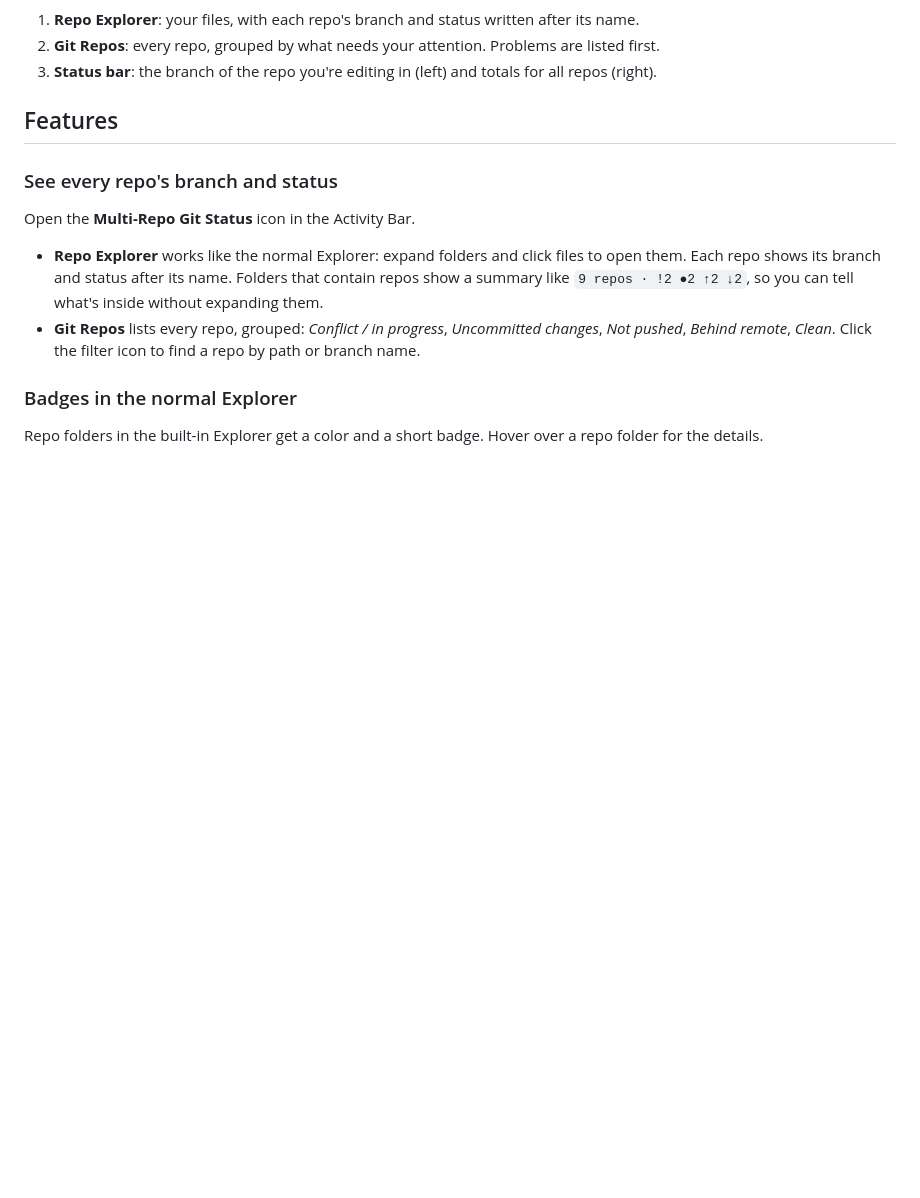
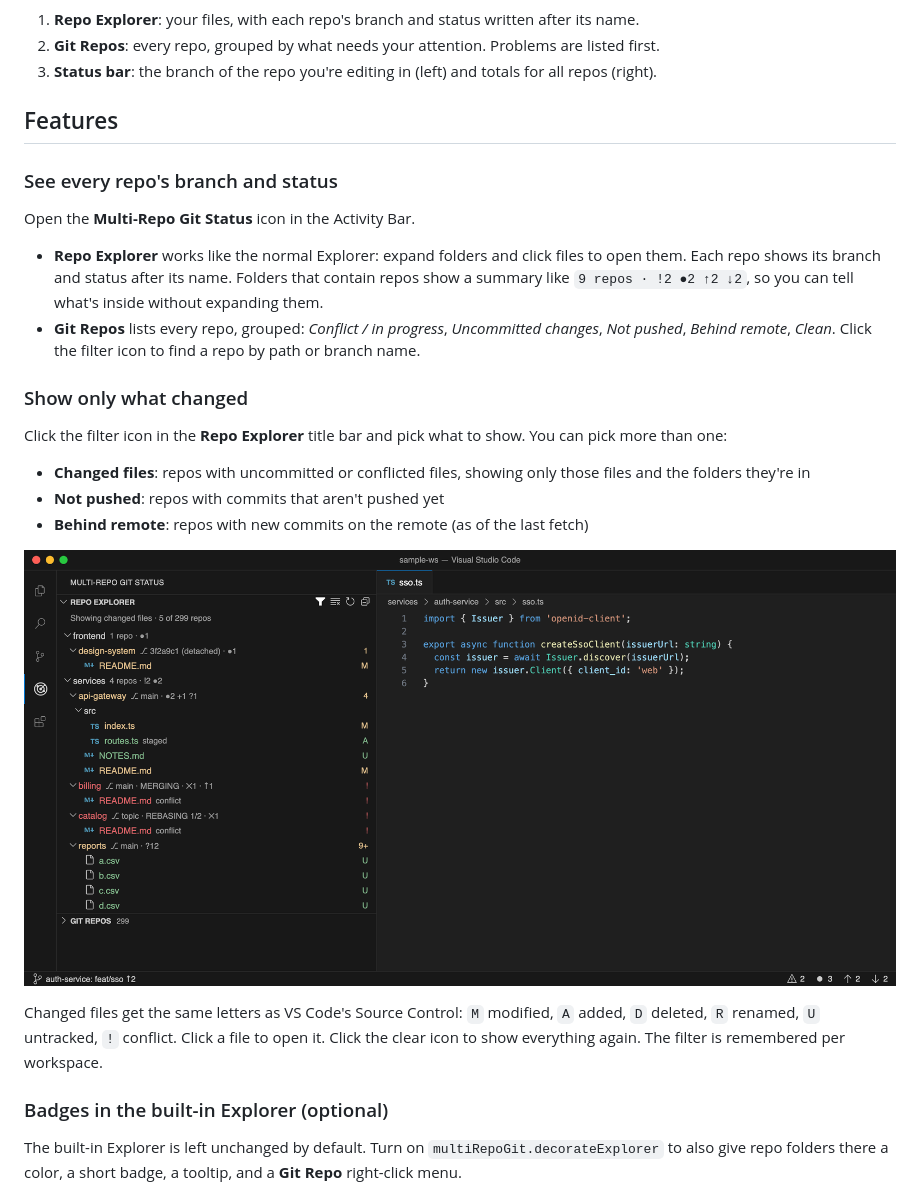
Before and after one commit to prateep-r/vscode-multi-git-explorer, a Markdown page: README.md, the part around one of its changes. Drawn GitHub-style; pictures changed too: docs/images/filter.png (added); blank space fills up the shorter version.

```diff
--- a/README.md
+++ b/README.md
@@ -19,9 +19,21 @@ Open the **Multi-Repo Git Status** icon in the Activity Bar.
 - **Repo Explorer** works like the normal Explorer: expand folders and click files to open them. Each repo shows its branch and status after its name. Folders that contain repos show a summary like `9 repos · !2 ●2 ↑2 ↓2`, so you can tell what's inside without expanding them.
 - **Git Repos** lists every repo, grouped: *Conflict / in progress*, *Uncommitted changes*, *Not pushed*, *Behind remote*, *Clean*. Click the filter icon to find a repo by path or branch name.
 
-### Badges in the normal Explorer
+### Show only what changed
 
-Repo folders in the built-in Explorer get a color and a short badge. Hover over a repo folder for the details.
+Click the filter icon in the **Repo Explorer** title bar and pick what to show. You can pick more than one:
+
+- **Changed files**: repos with uncommitted or conflicted files, showing only those files and the folders they're in
+- **Not pushed**: repos with commits that aren't pushed yet
+- **Behind remote**: repos with new commits on the remote (as of the last fetch)
+
+![Repo Explorer filtered to changed files](docs/images/filter.png)
+
+Changed files get the same letters as VS Code's Source Control: `M` modified, `A` added, `D` deleted, `R` renamed, `U` untracked, `!` conflict. Click a file to open it. Click the clear icon to show everything again. The filter is remembered per workspace.
+
+### Badges in the built-in Explorer (optional)
+
+The built-in Explorer is left unchanged by default. Turn on `multiRepoGit.decorateExplorer` to also give repo folders there a color, a short badge, a tooltip, and a **Git Repo** right-click menu.
 
 ![Badges and tooltip in the built-in Explorer](docs/images/explorer.png)
 
```
Also changed, not shown: other parts of README.md (+2 -1 lines), docs/images/overview.png, 15 other files.
